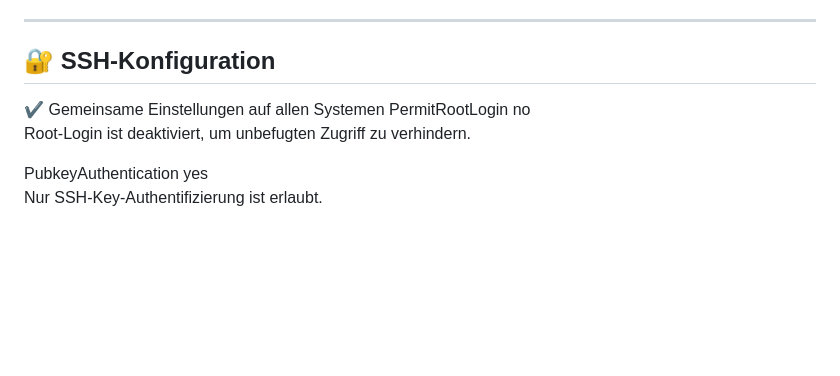
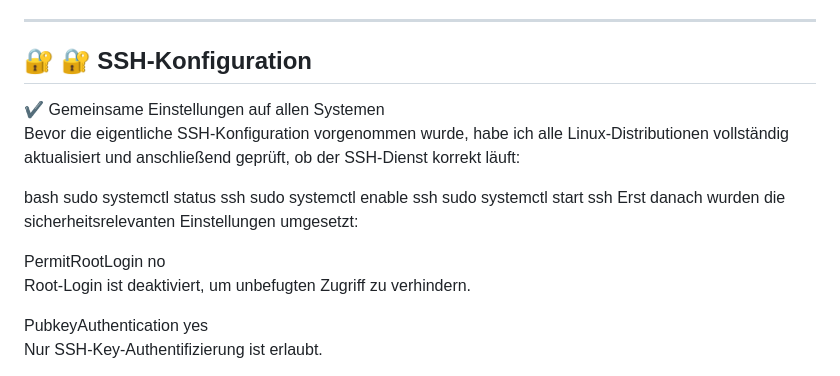
Before and after one commit to mariohor/Projekt-Heimnetzwerk, a Markdown page: README.md, the part around the change. GitHub-like rendering; blank space fills up the shorter version.

```diff
--- a/README.md
+++ b/README.md
@@ -63,9 +63,16 @@ Dabei lag der Fokus auf SSH-Authentifizierung, Netzwerkverständnis und der Nutz
 
 ---
 
-## 🔐 SSH-Konfiguration
+## 🔐 🔐 SSH‑Konfiguration
+✔ Gemeinsame Einstellungen auf allen Systemen
+Bevor die eigentliche SSH‑Konfiguration vorgenommen wurde, habe ich alle Linux‑Distributionen vollständig aktualisiert und anschließend geprüft, ob der SSH‑Dienst korrekt läuft:
 
-✔ Gemeinsame Einstellungen auf allen Systemen
+bash
+sudo systemctl status ssh
+sudo systemctl enable ssh
+sudo systemctl start ssh
+Erst danach wurden die sicherheitsrelevanten Einstellungen umgesetzt:
+
 PermitRootLogin no
 Root‑Login ist deaktiviert, um unbefugten Zugriff zu verhindern.
 
```
